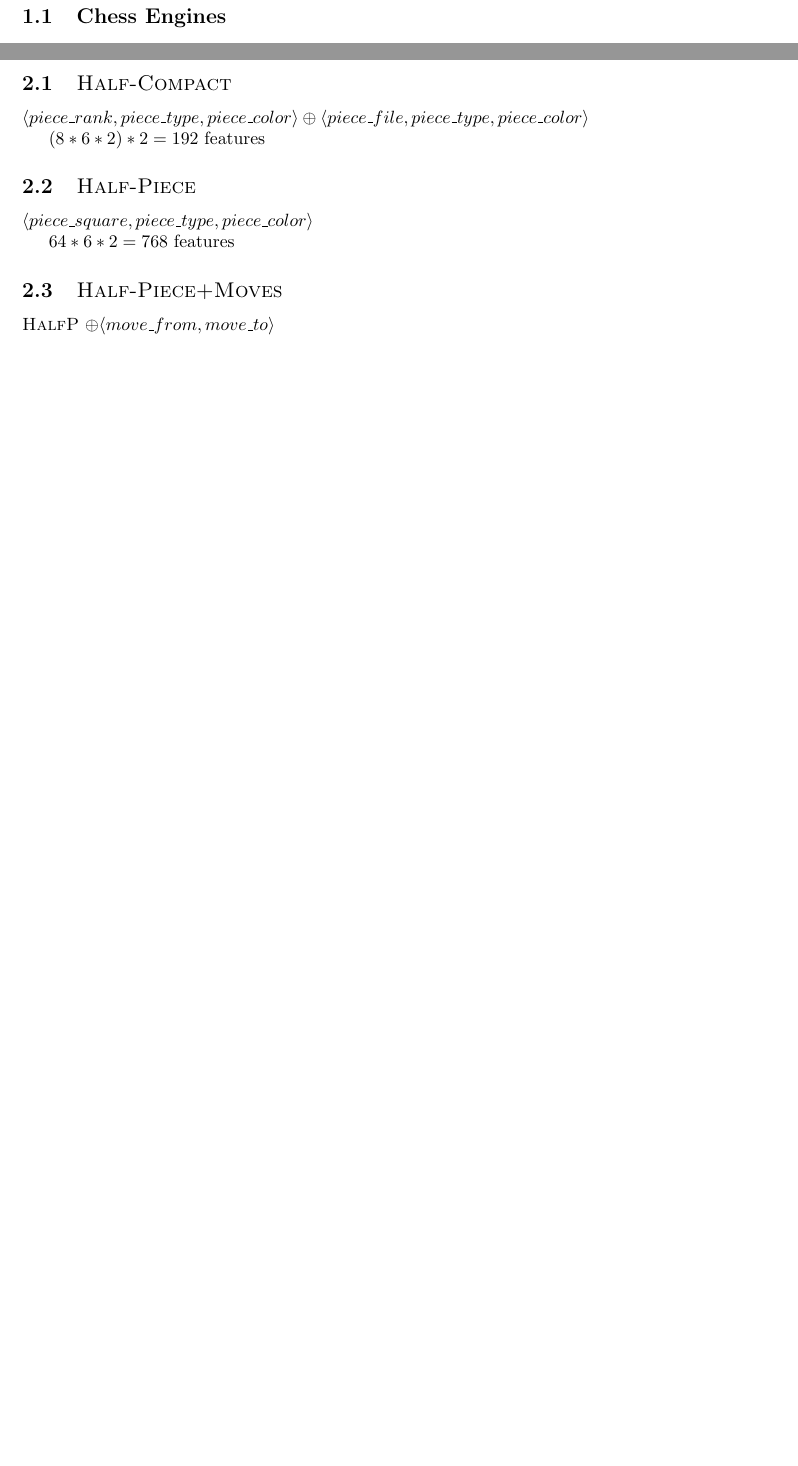
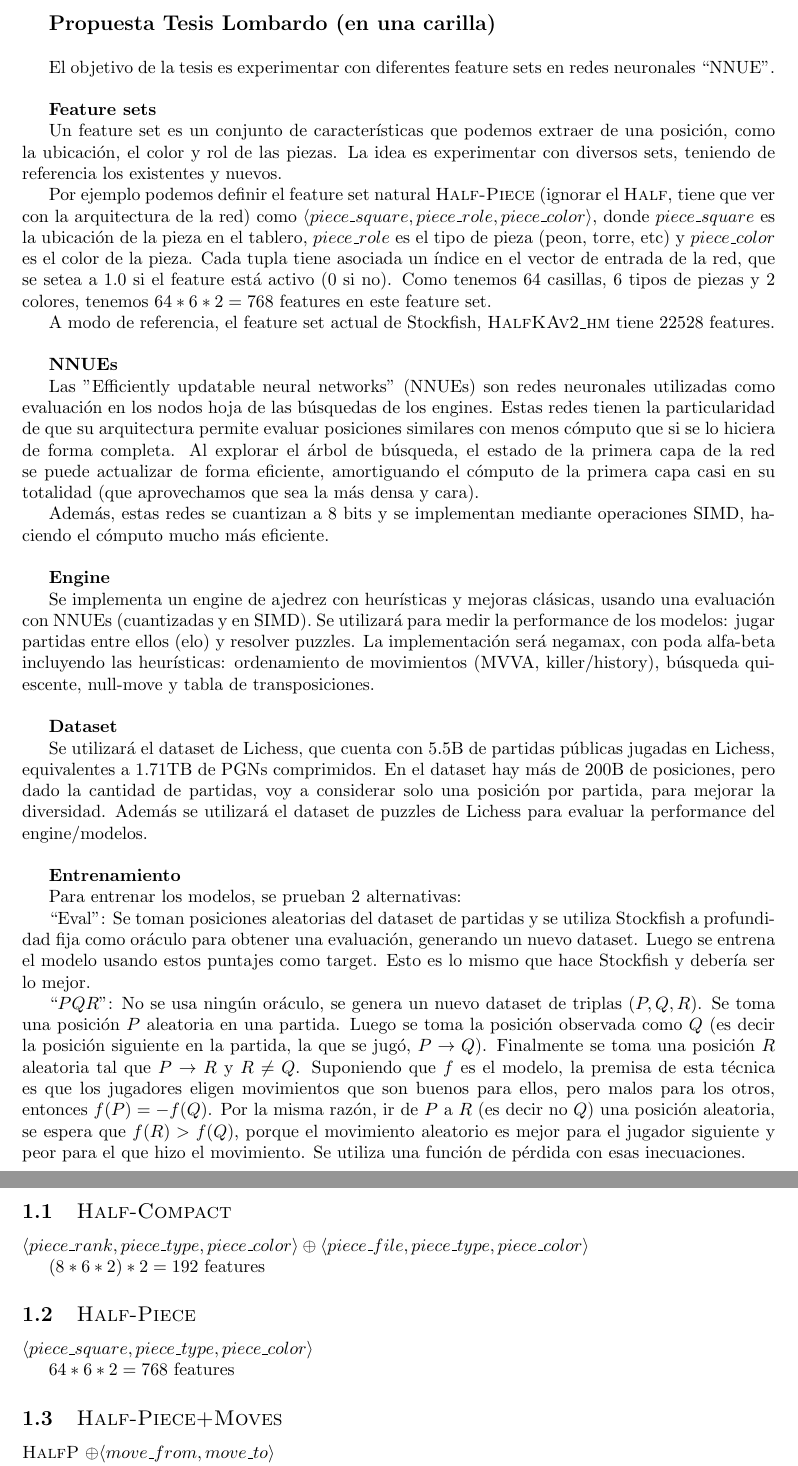
Before and after one commit to mlomb/cs-master-thesis-doc, a LaTeX document (main.tex, which reads 1_intro.tex): two parts of pages 3 and 4 of 10, joined at a grey line, cut at the place of the change, the shorter picture padded with empty space. Compiled offline with pdfLaTeX.

Commit message:
propuesta de tesis

```diff
--- a/1_intro.tex
+++ b/1_intro.tex
@@ -1,2 +1,37 @@
-\section{Introduction}
-\subsection{Chess Engines}
+%\section{Introduction}
+%\subsection{Chess Engines}
+
+\textbf{\large Propuesta Tesis Lombardo (en una carilla)} \\
+
+El objetivo de la tesis es experimentar con diferentes feature sets en redes neuronales ``NNUE''. \\
+
+\textbf{Feature sets}
+
+Un feature set es un conjunto de características que podemos extraer de una posición, como la ubicación, el color y rol de las piezas. La idea es experimentar con diversos sets, teniendo de referencia los existentes y nuevos.
+
+Por ejemplo podemos definir el feature set natural \textsc{Half-Piece} (ignorar el \textsc{Half}, tiene que ver con la arquitectura de la red) como $\langle piece\_square, piece\_role, piece\_color \rangle$, donde $piece\_square$ es la ubicación de la pieza en el tablero, $piece\_role$ es el tipo de pieza (peon, torre, etc) y $piece\_color$ es el color de la pieza. Cada tupla tiene asociada un índice en el vector de entrada de la red, que se setea a $1.0$ si el feature está activo (0 si no). Como tenemos 64 casillas, 6 tipos de piezas y 2 colores, tenemos $64*6*2=768$ features en este feature set.
+
+A modo de referencia, el feature set actual de Stockfish, \textsc{HalfKAv2\_hm} tiene 22528 features. \\
+
+\textbf{NNUEs}
+
+Las "Efficiently updatable neural networks" (NNUEs) son redes neuronales utilizadas como evaluación en los nodos hoja de las búsquedas de los engines. Estas redes tienen la particularidad de que su arquitectura permite evaluar posiciones similares con menos cómputo que si se lo hiciera de forma completa. Al explorar el árbol de búsqueda, el estado de la primera capa de la red se puede actualizar de forma eficiente, amortiguando el cómputo de la primera capa casi en su totalidad (que aprovechamos que sea la más densa y cara).
+
+Además, estas redes se cuantizan a 8 bits y se implementan mediante operaciones SIMD, haciendo el cómputo mucho más eficiente. \\
+
+\textbf{Engine}
+
+Se implementa un engine de ajedrez con heurísticas y mejoras clásicas, usando una evaluación con NNUEs (cuantizadas y en SIMD). Se utilizará para medir la performance de los modelos: jugar partidas entre ellos (elo) y resolver puzzles.
+La implementación será negamax, con poda alfa-beta incluyendo las heurísticas: ordenamiento de movimientos (MVVA, killer/history), búsqueda quiescente, null-move y tabla de transposiciones. \\
+
+\textbf{Dataset}
+
+Se utilizará el dataset de Lichess, que cuenta con 5.5B de partidas públicas jugadas en Lichess, equivalentes a 1.71TB de PGNs comprimidos. En el dataset hay más de 200B de posiciones, pero dado la cantidad de partidas, voy a considerar solo una posición por partida, para mejorar la diversidad. Además se utilizará el dataset de puzzles de Lichess para evaluar la performance del engine/modelos. \\
+
+\textbf{Entrenamiento}
+
+Para entrenar los modelos, se prueban 2 alternativas:
+
+``Eval'': Se toman posiciones aleatorias del dataset de partidas y se utiliza Stockfish a profundidad fija como oráculo para obtener una evaluación, generando un nuevo dataset. Luego se entrena el modelo usando estos puntajes como target. Esto es lo mismo que hace Stockfish y debería ser lo mejor.
+
+``$PQR$'': No se usa ningún oráculo, se genera un nuevo dataset de triplas $(P,Q,R)$. Se toma una posición $P$ aleatoria en una partida. Luego se toma la posición observada como $Q$ (es decir la posición siguiente en la partida, la que se jugó, $P \rightarrow Q$). Finalmente se toma una posición $R$ aleatoria tal que $P \rightarrow R$ y $R \neq Q$. Suponiendo que $f$ es el modelo, la premisa de esta técnica es que los jugadores eligen movimientos que son buenos para ellos, pero malos para los otros, entonces $f(P)=-f(Q)$. Por la misma razón, ir de $P$ a $R$ (es decir no $Q$) una posición aleatoria, se espera que $f(R) > f(Q)$, porque el movimiento aleatorio es mejor para el jugador siguiente y peor para el que hizo el movimiento. Se utiliza una función de pérdida con esas inecuaciones.
--- a/main.tex
+++ b/main.tex
@@ -10,6 +10,7 @@
 \usepackage{amsmath}
 \usepackage{amssymb}
 \usepackage{bm}
+\usepackage{hyperref}
 
 \integrante{Futuro Licenciado}{}{futuro.licenciado@dc.uba.ar}
 \titulo{Algo de ajedrez (?)}
```
Also changed, not shown: 2_encodings.tex (+2 -0 lines).
